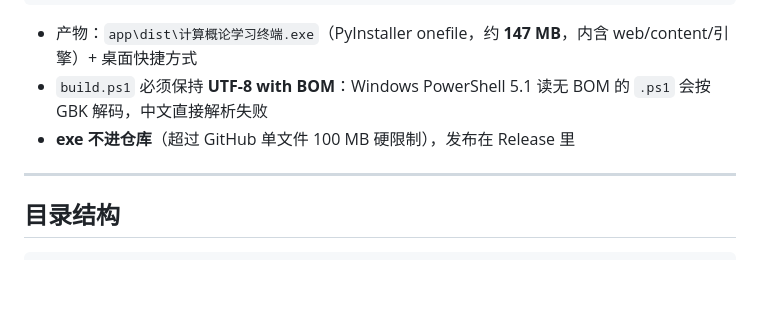
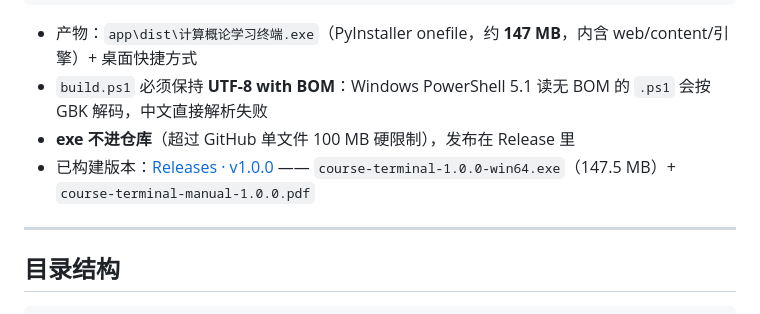
Before and after one commit to suntham-t/26-xzm-cs-intro-terminal, a Markdown page: README.md, the part around the change. GitHub-like rendering; blank space fills up the shorter version.

Commit message:
docs: README 链接已发布的 v1.0.0 构建产物

```diff
--- a/README.md
+++ b/README.md
@@ -82,6 +82,7 @@ powershell -ExecutionPolicy Bypass -File app\build.ps1
 - 产物：`app\dist\计算概论学习终端.exe`（PyInstaller onefile，约 **147 MB**，内含 web/content/引擎）+ 桌面快捷方式
 - `build.ps1` 必须保持 **UTF-8 with BOM**：Windows PowerShell 5.1 读无 BOM 的 `.ps1` 会按 GBK 解码，中文直接解析失败
 - **exe 不进仓库**（超过 GitHub 单文件 100 MB 硬限制），发布在 Release 里
+- 已构建版本：[Releases · v1.0.0](https://github.com/suntham-t/26-xzm-cs-intro-terminal/releases/tag/v1.0.0) —— `course-terminal-1.0.0-win64.exe`（147.5 MB）+ `course-terminal-manual-1.0.0.pdf`
 
 ---
 
```
